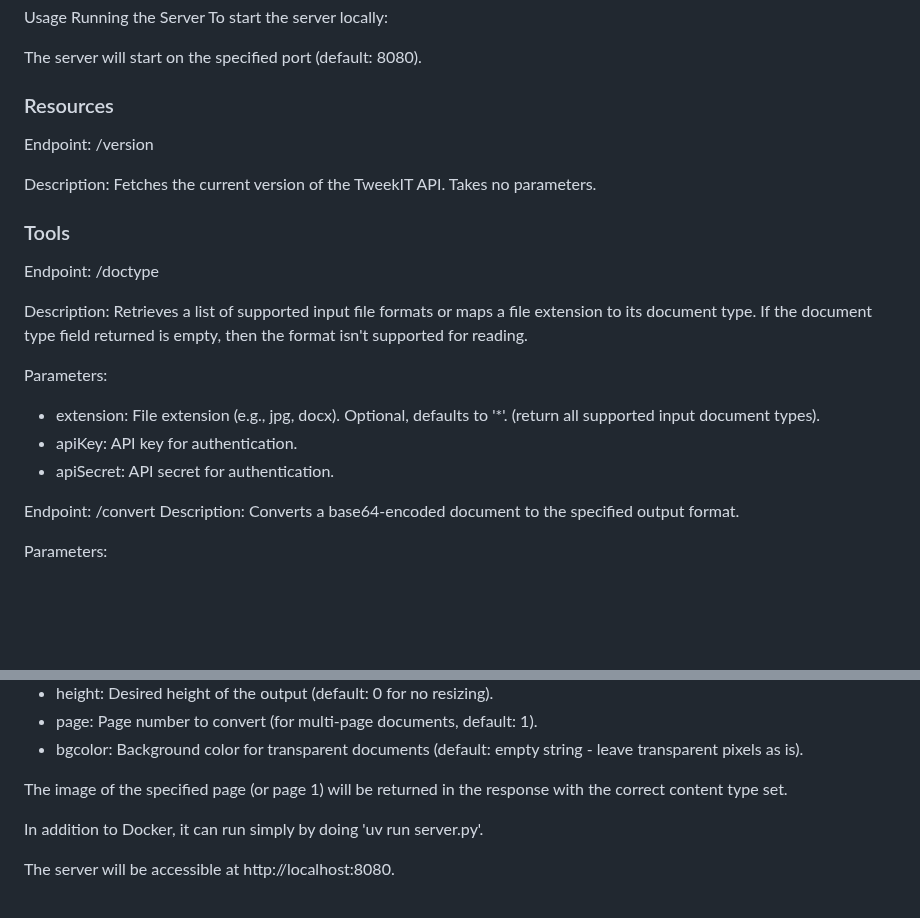
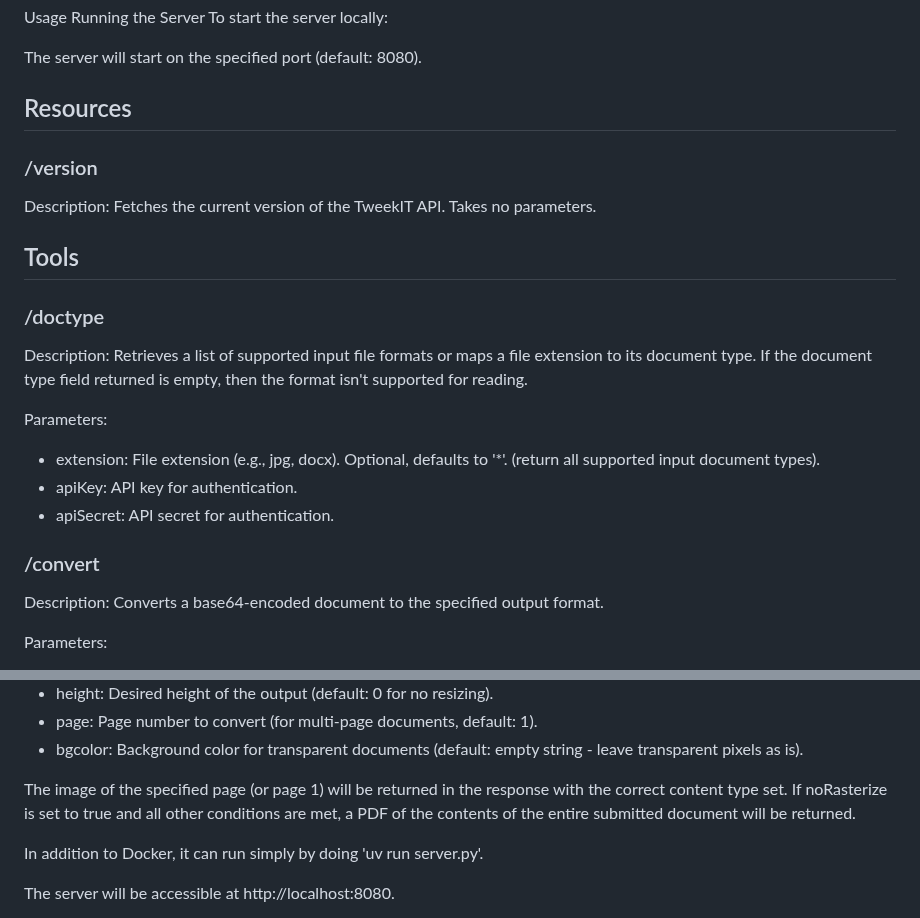
Before and after one commit to equilibrium-team/tweekit-mcp, a Markdown page: README.md, 2 parts joined by grey strips. GitHub-like rendering; blank space fills up the shorter version.

```diff
--- a/README.md
+++ b/README.md
@@ -33,16 +33,16 @@ To start the server locally:
 
 The server will start on the specified port (default: 8080).
 
-### Resources
+## Resources
 
-Endpoint: /version
+### /version
 
 Description:
 Fetches the current version of the TweekIT API. Takes no parameters.
 
-### Tools
+## Tools
 
-Endpoint: /doctype
+### /doctype
 
 Description:
 Retrieves a list of supported input file formats or maps a file extension to its document type. If the document type field returned is empty, then the format isn't supported for reading.
@@ -52,7 +52,8 @@ Parameters:
 - apiKey: API key for authentication.
 - apiSecret: API secret for authentication.
 
-Endpoint: /convert
+### /convert
+
 Description: Converts a base64-encoded document to the specified output format.
 
 Parameters:
@@ -69,7 +70,7 @@ Optional:
 - page: Page number to convert (for multi-page documents, default: 1).
 - bgcolor: Background color for transparent documents (default: empty string - leave transparent pixels as is).
 
-The image of the specified page (or page 1) will be returned in the response with the correct content type set.
+The image of the specified page (or page 1) will be returned in the response with the correct content type set. If noRasterize is set to true and all other conditions are met, a PDF of the contents of the entire submitted document will be returned.
 
 In addition to Docker, it can run simply by doing 'uv run server.py'.
 
```
